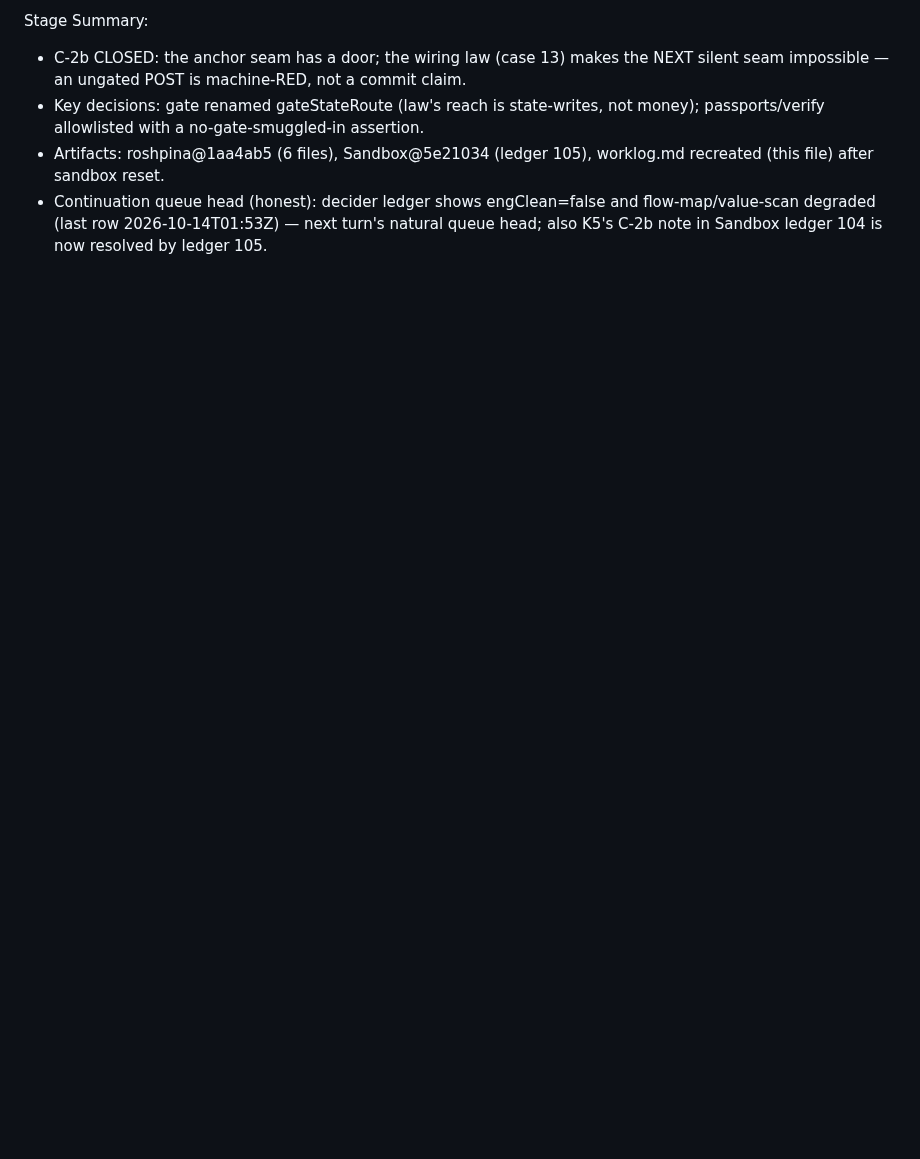
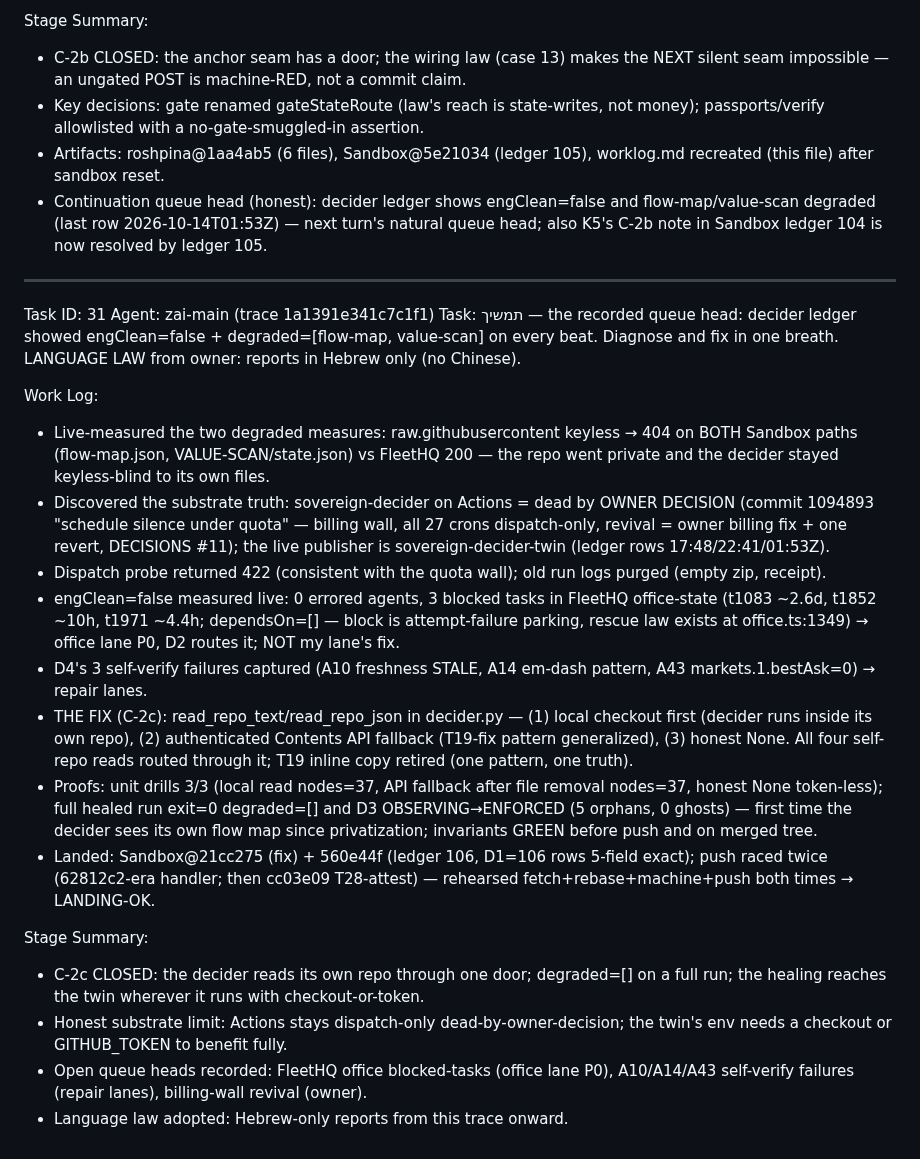
Before and after one commit to roshpinacare-sys/giant, a Markdown page: worklog.md, the part around the change. Rendered like a GitHub page; blank space fills up the shorter version.

Commit message:
8c2ef21c-2ee4-458e-9b6b-92c28858ceb3

```diff
--- a/worklog.md
+++ b/worklog.md
@@ -52,3 +52,48 @@ Stage Summary:
   flow-map/value-scan degraded (last row 2026-10-14T01:53Z) — next turn's
   natural queue head; also K5's C-2b note in Sandbox ledger 104 is now resolved
   by ledger 105.
+
+---
+
+Task ID: 31
+Agent: zai-main (trace 1a1391e341c7c1f1)
+Task: תמשיך — the recorded queue head: decider ledger showed engClean=false +
+degraded=[flow-map, value-scan] on every beat. Diagnose and fix in one breath.
+LANGUAGE LAW from owner: reports in Hebrew only (no Chinese).
+
+Work Log:
+- Live-measured the two degraded measures: raw.githubusercontent keyless → 404
+  on BOTH Sandbox paths (flow-map.json, VALUE-SCAN/state.json) vs FleetHQ 200 —
+  the repo went private and the decider stayed keyless-blind to its own files.
+- Discovered the substrate truth: sovereign-decider on Actions = dead by OWNER
+  DECISION (commit 1094893 "schedule silence under quota" — billing wall, all 27
+  crons dispatch-only, revival = owner billing fix + one revert, DECISIONS #11);
+  the live publisher is sovereign-decider-twin (ledger rows 17:48/22:41/01:53Z).
+- Dispatch probe returned 422 (consistent with the quota wall); old run logs
+  purged (empty zip, receipt).
+- engClean=false measured live: 0 errored agents, 3 blocked tasks in FleetHQ
+  office-state (t1083 ~2.6d, t1852 ~10h, t1971 ~4.4h; dependsOn=[] — block is
+  attempt-failure parking, rescue law exists at office.ts:1349) → office lane
+  P0, D2 routes it; NOT my lane's fix.
+- D4's 3 self-verify failures captured (A10 freshness STALE, A14 em-dash pattern,
+  A43 markets.1.bestAsk=0) → repair lanes.
+- THE FIX (C-2c): read_repo_text/read_repo_json in decider.py — (1) local
+  checkout first (decider runs inside its own repo), (2) authenticated Contents
+  API fallback (T19-fix pattern generalized), (3) honest None. All four self-repo
+  reads routed through it; T19 inline copy retired (one pattern, one truth).
+- Proofs: unit drills 3/3 (local read nodes=37, API fallback after file removal
+  nodes=37, honest None token-less); full healed run exit=0 degraded=[] and
+  D3 OBSERVING→ENFORCED (5 orphans, 0 ghosts) — first time the decider sees its
+  own flow map since privatization; invariants GREEN before push and on merged tree.
+- Landed: Sandbox@21cc275 (fix) + 560e44f (ledger 106, D1=106 rows 5-field exact);
+  push raced twice (62812c2-era handler; then cc03e09 T28-attest) — rehearsed
+  fetch+rebase+machine+push both times → LANDING-OK.
+
+Stage Summary:
+- C-2c CLOSED: the decider reads its own repo through one door; degraded=[] on a
+  full run; the healing reaches the twin wherever it runs with checkout-or-token.
+- Honest substrate limit: Actions stays dispatch-only dead-by-owner-decision;
+  the twin's env needs a checkout or GITHUB_TOKEN to benefit fully.
+- Open queue heads recorded: FleetHQ office blocked-tasks (office lane P0),
+  A10/A14/A43 self-verify failures (repair lanes), billing-wall revival (owner).
+- Language law adopted: Hebrew-only reports from this trace onward.
```
